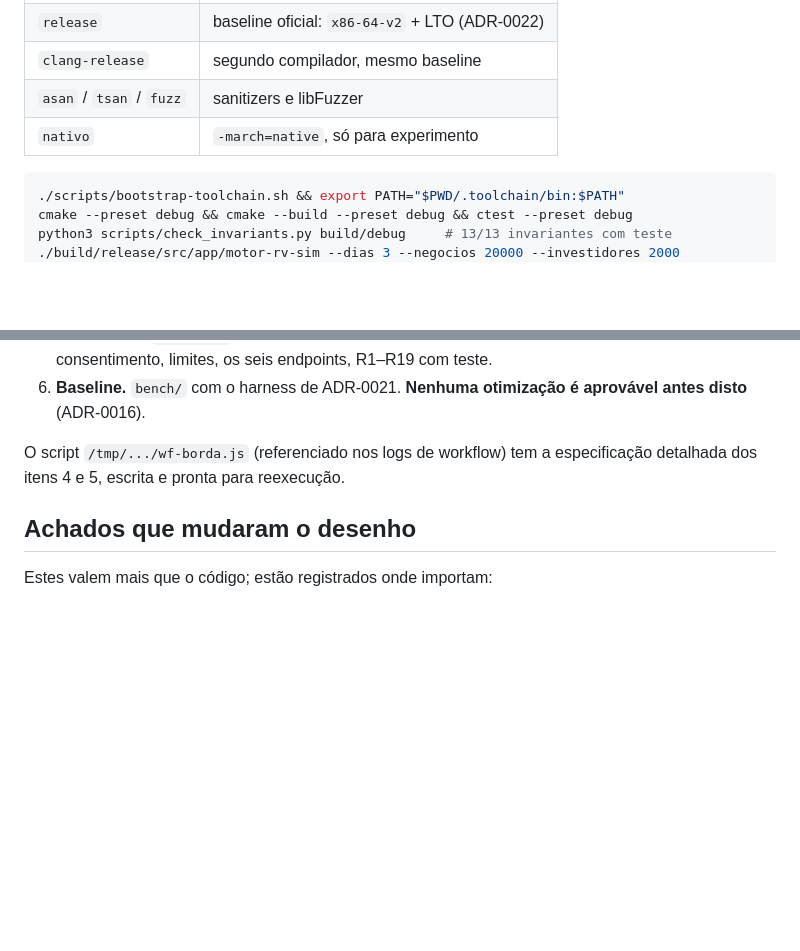
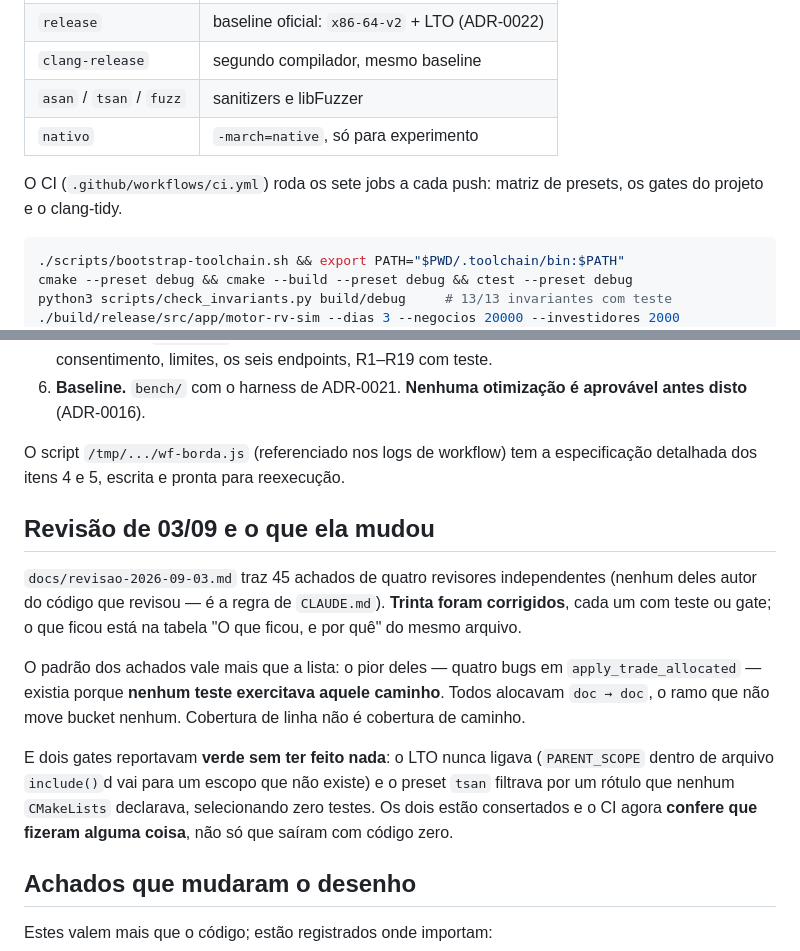
Before and after one commit to ktfth/motor-rv-didatico, a Markdown page: HANDOFF.md, 2 parts joined by grey strips. Drawn GitHub-style; blank space fills up the shorter version.

````diff
--- a/HANDOFF.md
+++ b/HANDOFF.md
@@ -14,6 +14,9 @@ Sete presets de build configuram, compilam e passam os testes:
 | `clang-release` | segundo compilador, mesmo baseline |
 | `asan` / `tsan` / `fuzz` | sanitizers e libFuzzer |
 | `nativo` | `-march=native`, só para experimento |
+
+O CI (`.github/workflows/ci.yml`) roda os sete jobs a cada push: matriz de presets, os gates do
+projeto e o clang-tidy.
 
 ```sh
 ./scripts/bootstrap-toolchain.sh && export PATH="$PWD/.toolchain/bin:$PATH"
@@ -72,6 +75,21 @@ Em ordem de dependência:
 O script `/tmp/.../wf-borda.js` (referenciado nos logs de workflow) tem a especificação detalhada
 dos itens 4 e 5, escrita e pronta para reexecução.
 
+## Revisão de 03/09 e o que ela mudou
+
+`docs/revisao-2026-09-03.md` traz 45 achados de quatro revisores independentes (nenhum deles autor
+do código que revisou — é a regra de `CLAUDE.md`). **Trinta foram corrigidos**, cada um com teste ou
+gate; o que ficou está na tabela "O que ficou, e por quê" do mesmo arquivo.
+
+O padrão dos achados vale mais que a lista: o pior deles — quatro bugs em `apply_trade_allocated` —
+existia porque **nenhum teste exercitava aquele caminho**. Todos alocavam `doc → doc`, o ramo que
+não move bucket nenhum. Cobertura de linha não é cobertura de caminho.
+
+E dois gates reportavam **verde sem ter feito nada**: o LTO nunca ligava (`PARENT_SCOPE` dentro de
+arquivo `include()`d vai para um escopo que não existe) e o preset `tsan` filtrava por um rótulo que
+nenhum `CMakeLists` declarava, selecionando zero testes. Os dois estão consertados e o CI agora
+**confere que fizeram alguma coisa**, não só que saíram com código zero.
+
 ## Achados que mudaram o desenho
 
 Estes valem mais que o código; estão registrados onde importam:
````
Also changed, not shown: docs/revisao-2026-09-03.md (+39 -1 lines).
